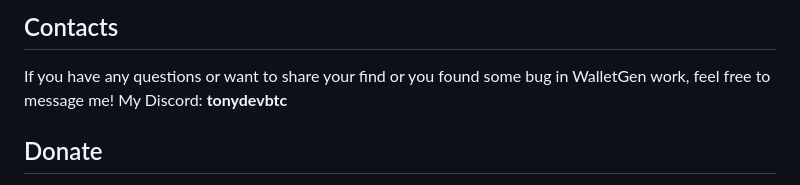
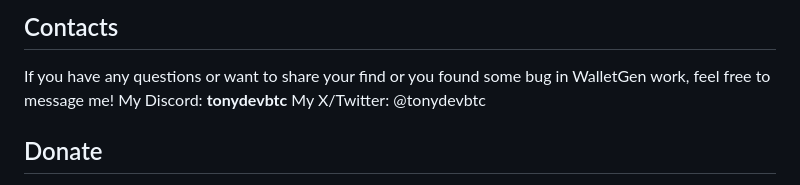
Before and after one commit to tony-dev1/crypto-wallets-finder, a Markdown page: README.md, the part around the change printed below. GitHub-like rendering.

```diff
--- a/README.md
+++ b/README.md
@@ -189,6 +190,7 @@ Contributions are welcome! If you have ideas, bug reports, or want to contribute
 ## Contacts
 If you have any questions or want to share your find or you found some bug in WalletGen work, feel free to message me!
 My Discord: **tonydevbtc**
+My X/Twitter: @tonydevbtc
 
 ## Donate
 
```
Also changed, not shown: other parts of README.md (+1 -0 lines).
